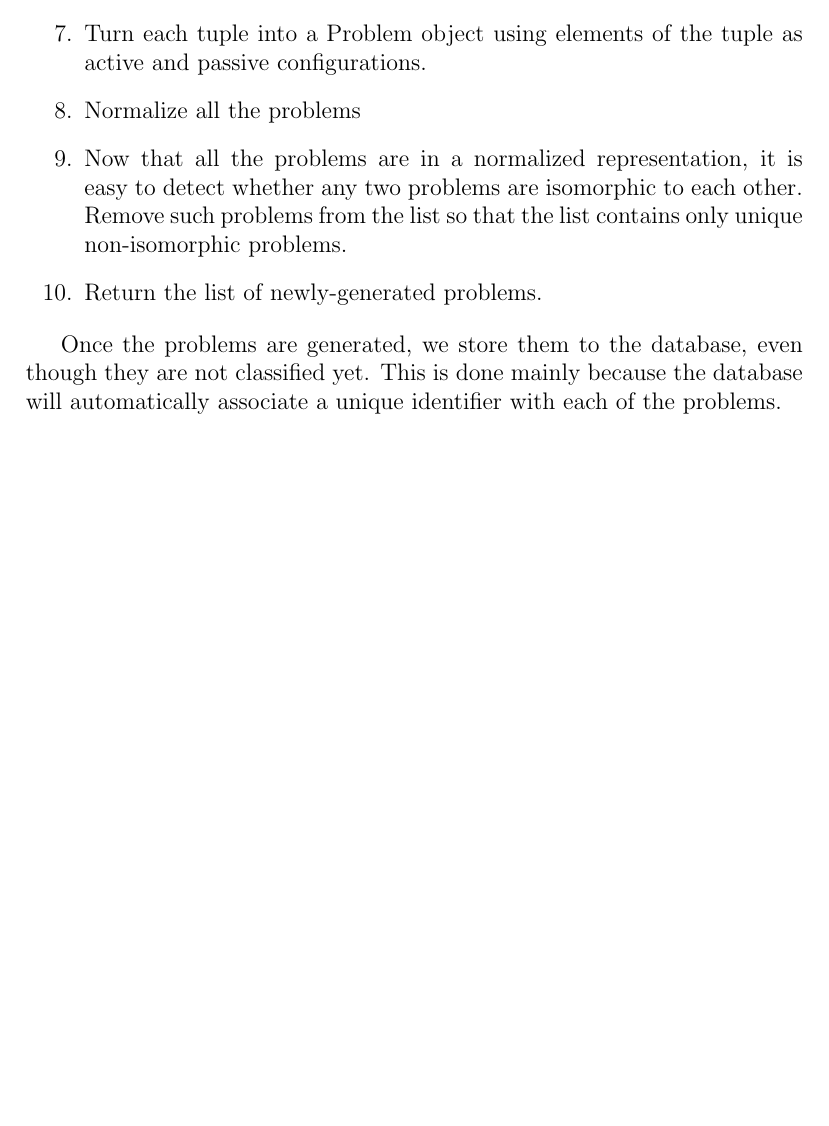
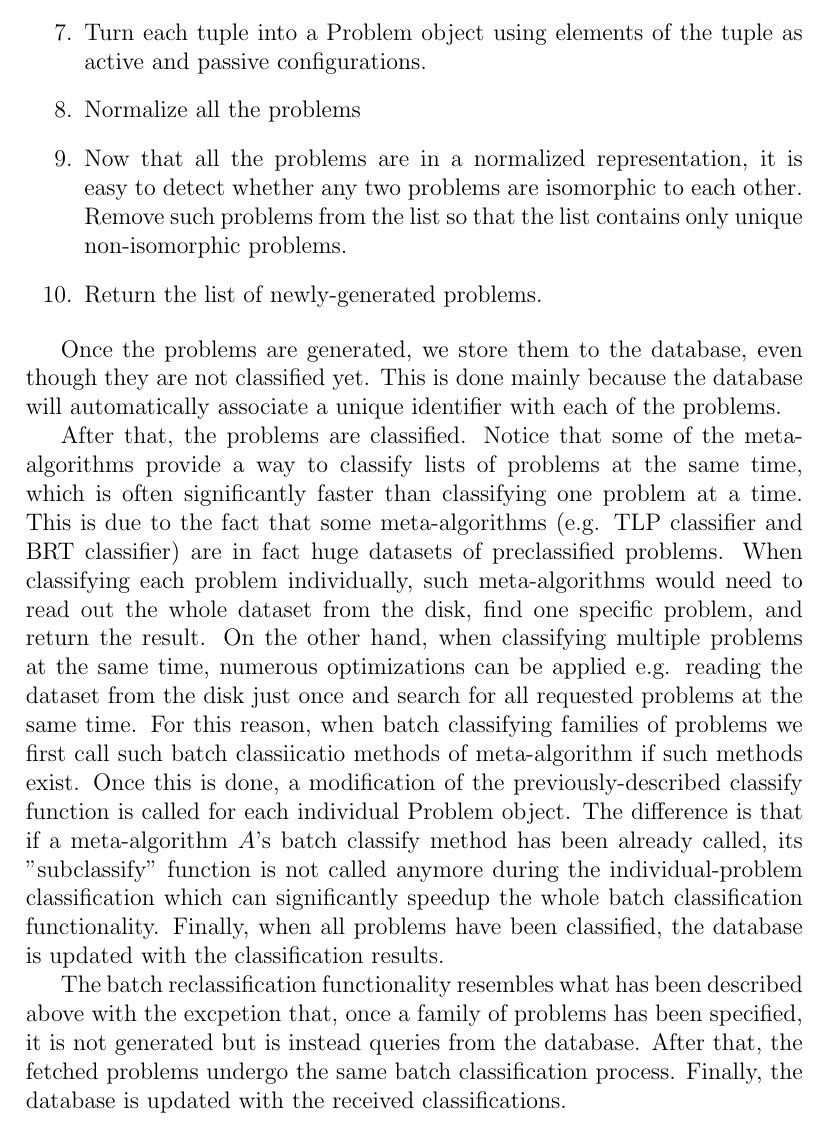
Before and after one commit to AleksTeresh/lcl-classifier, a LaTeX thesis (report/thesis-example.tex, which reads report/5implementation.tex): part of page 51 of 63 before the commit and part of page 51 of 64 after it, cut so that both start at the same text, the shorter picture padded with empty space. Compiled offline with pdfLaTeX.

Commit message:
text: 2 more paragraphs about batch classification

```diff
--- a/report/5implementation.tex
+++ b/report/5implementation.tex
@@ -431,7 +431,40 @@ even though they are not classified yet. This is done mainly
 because the database will automatically associate a unique
 identifier with each of the problems.
 
+After that, the problems are classified. Notice that
+some of the meta-algorithms provide a way to classify
+lists of problems at the same time, which is often
+significantly faster than classifying one problem at a time.
+This is due to the fact that some meta-algorithms
+(e.g. TLP classifier and BRT classifier) are in fact
+huge datasets of preclassified problems. When
+classifying each problem individually, such
+meta-algorithms would need to read out the whole
+dataset from the disk, find one specific problem,
+and return the result. On the other hand, when
+classifying multiple problems at the same time,
+numerous optimizations can be applied e.g. reading the
+dataset from the disk just once and search for all
+requested problems at the same time. For this reason,
+when batch classifying families of problems we first
+call such batch classiicatio methods of meta-algorithm
+if such methods exist. Once this is done, a modification
+of the previously-described classify function is called
+for each individual Problem object. The difference is
+that if a meta-algorithm $A$'s batch classify method has been
+already called, its "subclassify" function is not called
+anymore during the individual-problem classification which
+can significantly speedup the whole batch classification
+functionality. Finally, when all problems have been classified,
+the database is updated with the classification results.
 
+The batch reclassification functionality resembles
+what has been described above with the excpetion that,
+once a family of problems has been specified, it is
+not generated but is instead queries from the database.
+After that, the fetched problems undergo the same
+batch classification process. Finally, the database is
+updated with the received classifications.
 
 \section{Integration of Round Eliminator}
 
```
